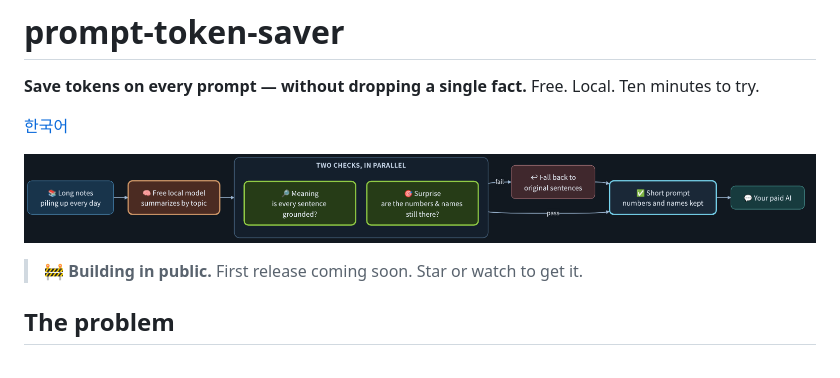
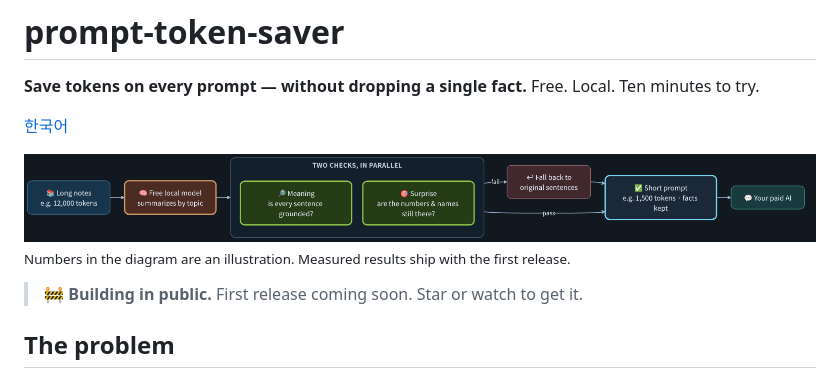
Before and after one commit to ai-agent-orchestrator/prompt-token-saver, a Markdown page: README.md, the part around the change. Rendered like a GitHub page; pictures changed too: assets/hero.png.

Commit message:
teaser: show token numbers as a labeled illustration
Co-Authored-By: Claude Opus 5.5 <noreply@anthropic.com>
Claude-Session: https://claude.ai/code/session_01UJTvafdhpvh1JHj7mdFTTg

```diff
--- a/README.md
+++ b/README.md
@@ -6,6 +6,7 @@ Free. Local. Ten minutes to try.
 [한국어](README.ko.md)
 
 ![prompt-token-saver](assets/hero.png)
+<sub>Numbers in the diagram are an illustration. Measured results ship with the first release.</sub>
 
 > 🚧 **Building in public.** First release coming soon. Star or watch to get it.
 
```
Also changed, not shown: README.ko.md (+1 -0 lines), 1 other file.
